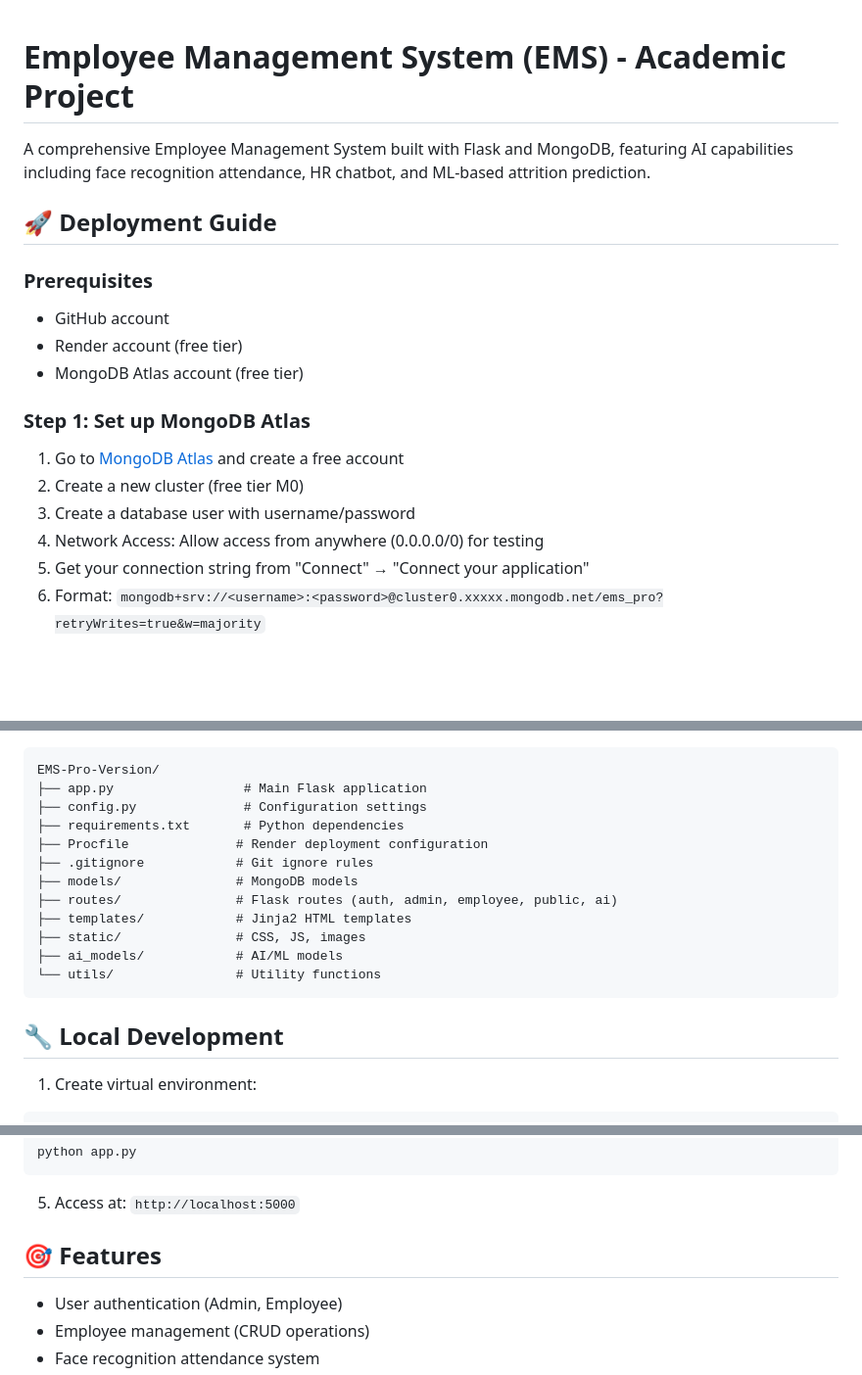
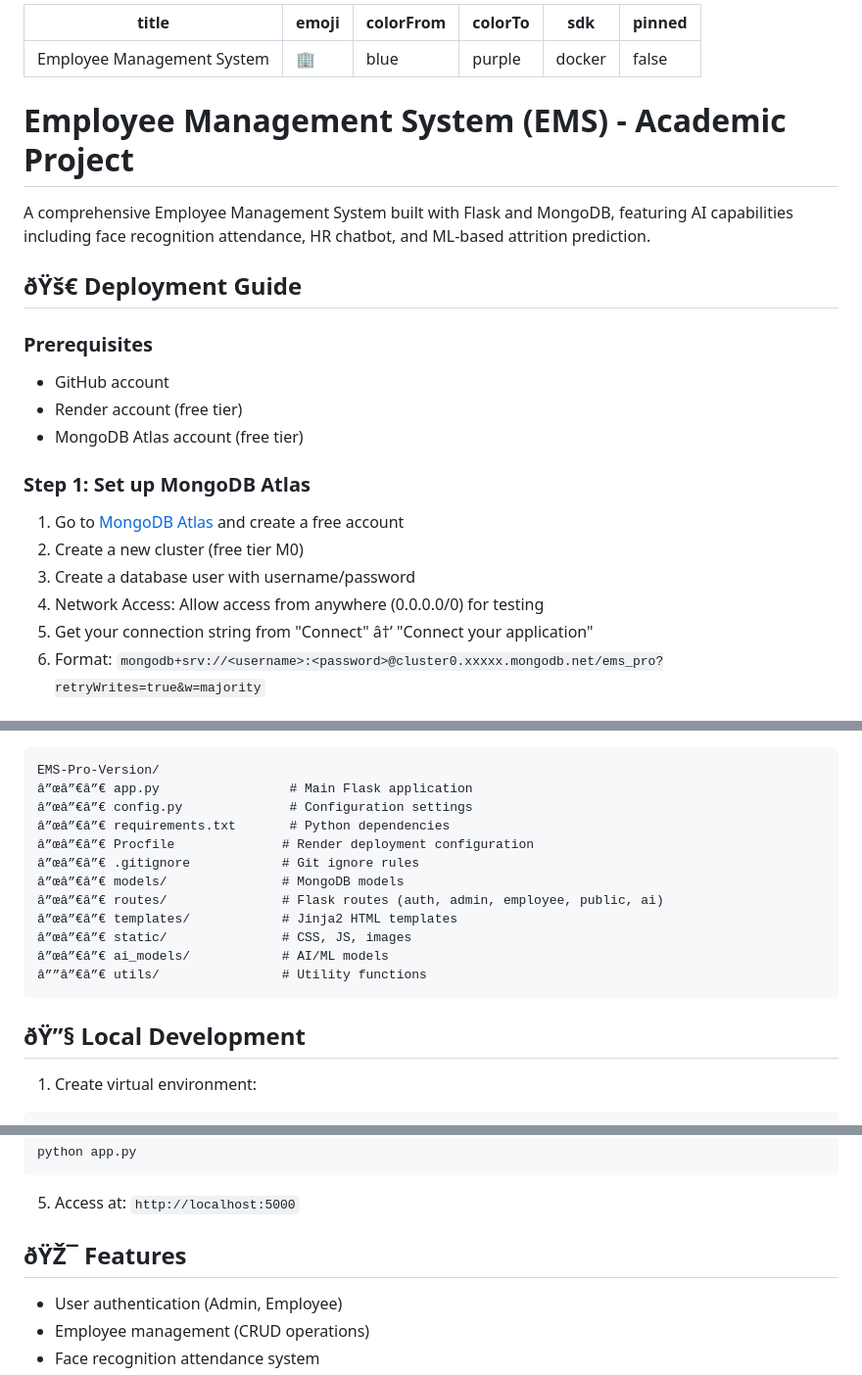
Before and after one commit to AneeshaTakkar/Employee-Management-System, a Markdown page: README.md, 3 parts joined by grey strips. Shown at 98% size. GitHub-like rendering; blank space fills up the shorter version.

Commit message:
Add HF Spaces yaml metadata

````diff
--- a/README.md
+++ b/README.md
@@ -1,8 +1,16 @@
+---
+title: Employee Management System
+emoji: 🏢
+colorFrom: blue
+colorTo: purple
+sdk: docker
+pinned: false
+---
 # Employee Management System (EMS) - Academic Project
 
 A comprehensive Employee Management System built with Flask and MongoDB, featuring AI capabilities including face recognition attendance, HR chatbot, and ML-based attrition prediction.
 
-## 🚀 Deployment Guide
+## ðŸš€ Deployment Guide
 
 ### Prerequisites
 - GitHub account
@@ -15,7 +23,7 @@ A comprehensive Employee Management System built with Flask and MongoDB, featuri
 2. Create a new cluster (free tier M0)
 3. Create a database user with username/password
 4. Network Access: Allow access from anywhere (0.0.0.0/0) for testing
-5. Get your connection string from "Connect" → "Connect your application"
+5. Get your connection string from "Connect" â†’ "Connect your application"
 6. Format: `mongodb+srv://<username>:<password>@cluster0.xxxxx.mongodb.net/ems_pro?retryWrites=true&w=majority`
 
 ### Step 2: Push to GitHub
@@ -61,20 +69,20 @@ git push -u origin main
 
 ```
 EMS-Pro-Version/
-├── app.py                 # Main Flask application
-├── config.py              # Configuration settings
-├── requirements.txt       # Python dependencies
-├── Procfile              # Render deployment configuration
-├── .gitignore            # Git ignore rules
-├── models/               # MongoDB models
-├── routes/               # Flask routes (auth, admin, employee, public, ai)
-├── templates/            # Jinja2 HTML templates
-├── static/               # CSS, JS, images
-├── ai_models/            # AI/ML models
-└── utils/                # Utility functions
+â”œâ”€â”€ app.py                 # Main Flask application
+â”œâ”€â”€ config.py              # Configuration settings
+â”œâ”€â”€ requirements.txt       # Python dependencies
+â”œâ”€â”€ Procfile              # Render deployment configuration
+â”œâ”€â”€ .gitignore            # Git ignore rules
+â”œâ”€â”€ models/               # MongoDB models
+â”œâ”€â”€ routes/               # Flask routes (auth, admin, employee, public, ai)
+â”œâ”€â”€ templates/            # Jinja2 HTML templates
+â”œâ”€â”€ static/               # CSS, JS, images
+â”œâ”€â”€ ai_models/            # AI/ML models
+â””â”€â”€ utils/                # Utility functions
 ```
 
-## 🔧 Local Development
+## ðŸ”§ Local Development
 
 1. Create virtual environment:
 ```bash
@@ -101,7 +109,7 @@ python app.py
 
 5. Access at: `http://localhost:5000`
 
-## 🎯 Features
+## ðŸŽ¯ Features
 
 - User authentication (Admin, Employee)
 - Employee management (CRUD operations)
````
Also changed, not shown: other parts of README.md (+4 -4 lines).
